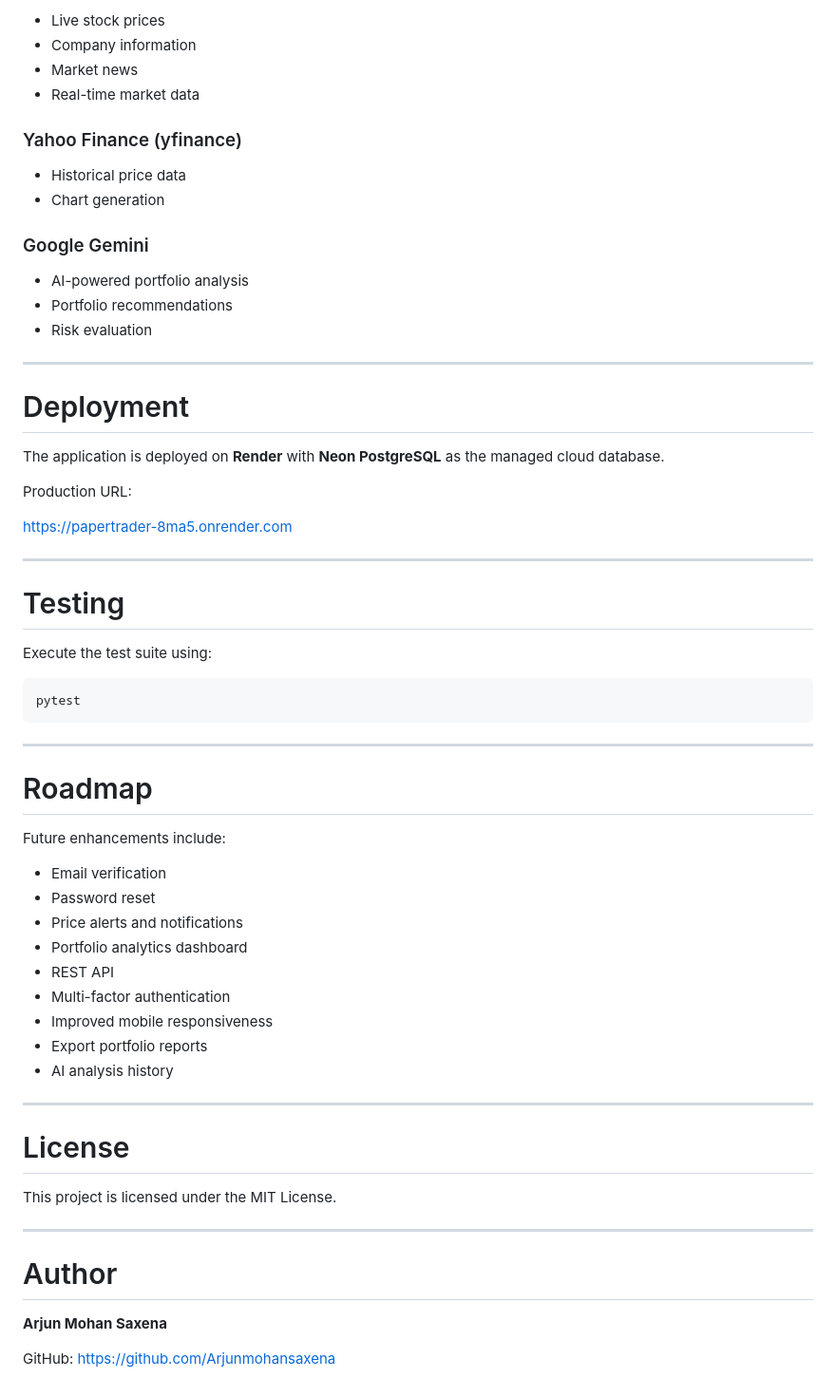
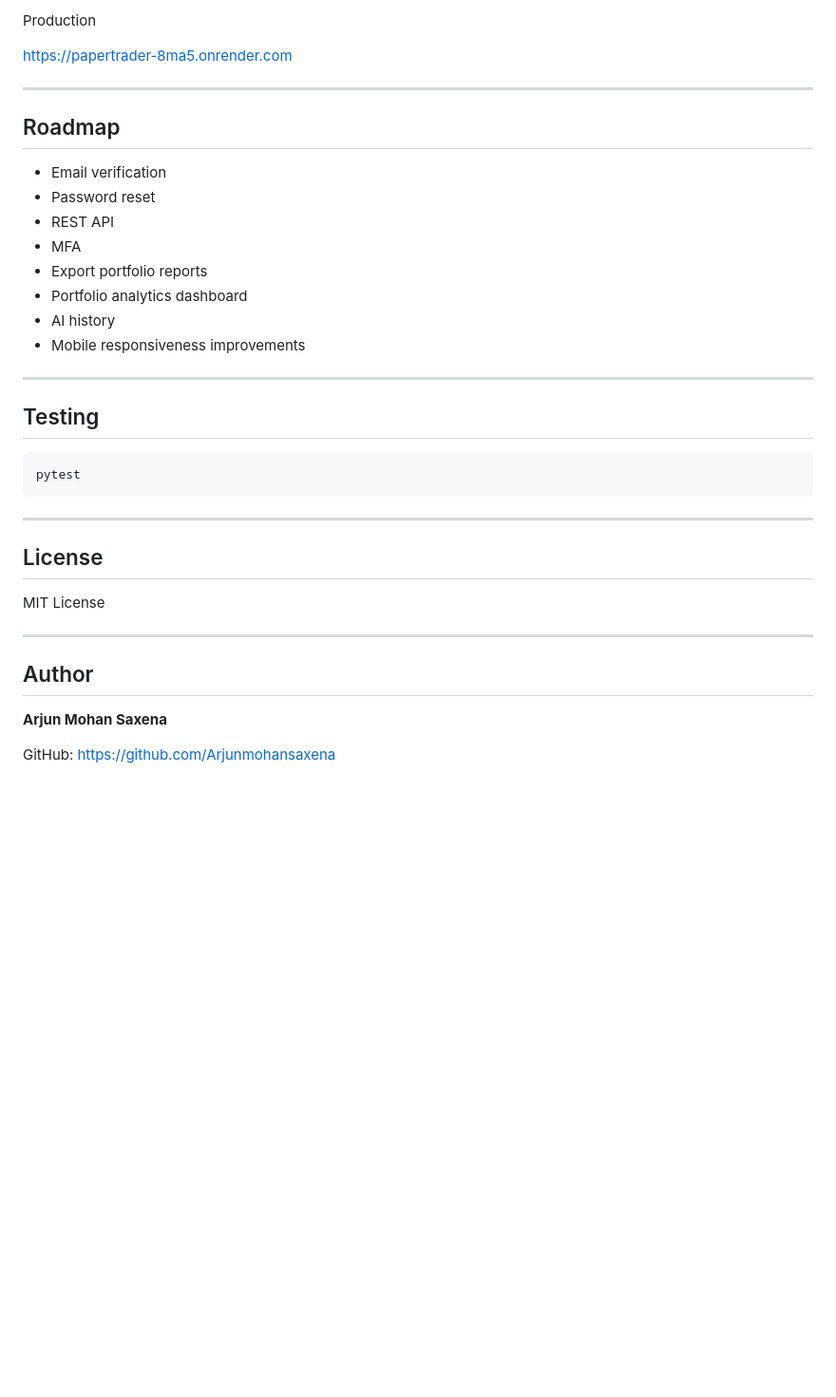
Before and after one commit to Arjunmohansaxena/PaperTrader, a Markdown page: README.md, the part around one of its changes. Shown at 95% size. Drawn GitHub-style; blank space fills up the shorter version.

````diff
--- a/README.md
+++ b/README.md
@@ -202,34 +202,23 @@ The database stores:
-* Live stock prices
-* Company information
-* Market news
-* Real-time market data
-
-### Yahoo Finance (yfinance)
-
-* Historical price data
-* Chart generation
-
-### Google Gemini
-
-* AI-powered portfolio analysis
-* Portfolio recommendations
-* Risk evaluation
-
----
-
-# Deployment
-
-The application is deployed on **Render** with **Neon PostgreSQL** as the managed cloud database.
-
-Production URL:
+Production
 
 https://papertrader-8ma5.onrender.com
 
 ---
 
-# Testing
+## Roadmap
 
-Execute the test suite using:
+- Email verification
+- Password reset
+- REST API
+- MFA
+- Export portfolio reports
+- Portfolio analytics dashboard
+- AI history
+- Mobile responsiveness improvements
+
+---
+
+## Testing
 
 ```bash
 pytest
@@ -237,30 +226,15 @@ pytest
 
 ---
 
-# Roadmap
+## License
 
-Future enhancements include:
-
-* Email verification
-* Password reset
-* Price alerts and notifications
-* Portfolio analytics dashboard
-* REST API
-* Multi-factor authentication
-* Improved mobile responsiveness
-* Export portfolio reports
-* AI analysis history
+MIT License
 
 ---
 
-# License
-
-This project is licensed under the MIT License.
-
----
-
-# Author
+## Author
 
 **Arjun Mohan Saxena**
 
-GitHub: https://github.com/Arjunmohansaxena
+GitHub:
+https://github.com/Arjunmohansaxena
````
Also changed, not shown: other parts of README.md (+117 -117 lines).
